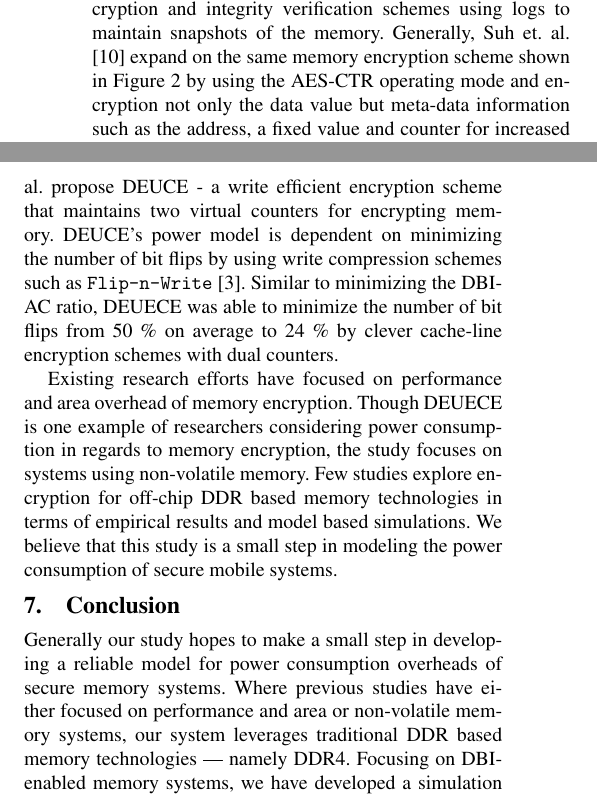
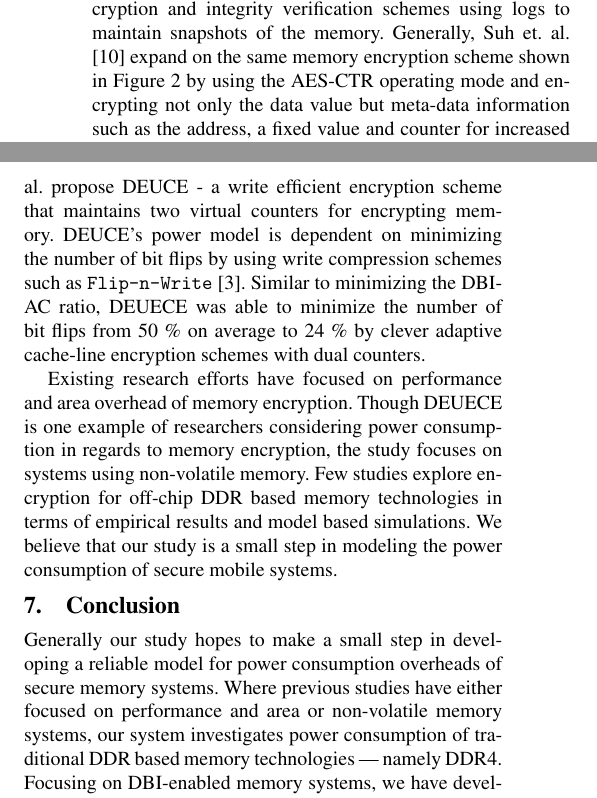
Before and after one commit to alugupta/resilient-systems, a LaTeX paper (writeup/tex/main.tex, which reads writeup/tex/sec-conclusion.tex, writeup/tex/sec-related.tex): two parts of the columns of page 6 of 7, joined at a grey line, cut so that both start at the same text. Compiled offline with pdfLaTeX; a missing font is replaced by an installed copy or a similar font.

Commit message:
Finished first round of edits.

```diff
--- a/writeup/tex/sec-conclusion.tex
+++ b/writeup/tex/sec-conclusion.tex
@@ -4,6 +4,6 @@
 Generally our study hopes to make a small step in developing a reliable model
 for power consumption overheads of secure memory systems. Where previous
 studies have either focused on performance and area or non-volatile memory
-systems, our system leverages traditional DDR based memory technologies ---
-namely DDR4. Focusing on DBI-enabled memory systems, we have developed a
-simulation infrastructure that can be used to model the affects of encrypted
+systems, our system investigates power consumption of traditional DDR based
+memory technologies --- namely DDR4. Focusing on DBI-enabled memory systems, we
+have developed a simulation infrastructure that can be used to model the
--- a/writeup/tex/sec-related.tex
+++ b/writeup/tex/sec-related.tex
@@ -10,7 +10,7 @@ instance, Suh et. al. \cite{suh-memIntEnc} explores efficient memory encryption
 and integrity verification schemes using logs to maintain snapshots of the
 memory. Generally, Suh et. al. \cite{suh-memIntEnc} expand on the same memory
 encryption scheme shown in Figure \ref{fig:sys-arch} by using the AES-CTR
-operating mode and encryption not only the data value but meta-data information
+operating mode and encrypting not only the data value but meta-data information
 such as the address, a fixed value and counter for increased protection.
 
 Previous work has also explored the more efficient cryptographic encryption
@@ -30,12 +30,12 @@ counters for encrypting memory. DEUCE's power model is dependent on minimizing
 the number of bit flips by using write compression schemes such as
 \TT{Flip-n-Write} \cite{fnw}. Similar to minimizing the DBI-AC ratio, DEUECE
 was able to minimize the number of bit flips from 50 \% on average to 24 \% by
-clever cache-line encryption schemes with dual counters.
+clever adaptive cache-line encryption schemes with dual counters.
 
 Existing research efforts have focused on performance and area overhead of
 memory encryption. Though DEUECE is one example of researchers considering
 power consumption in regards to memory encryption, the study focuses on systems
 using non-volatile memory. Few studies explore encryption for off-chip DDR
 based memory technologies in terms of empirical results and model based
-simulations. We believe that this study is a small step in modeling the power
+simulations. We believe that our study is a small step in modeling the power
 consumption of secure mobile systems.
```
Also changed, not shown: writeup/tex/main.pdf, writeup/tex/obj/main.pdf, writeup/tex/sec-conclusion.tex (13 more changed lines), 1 other file.
